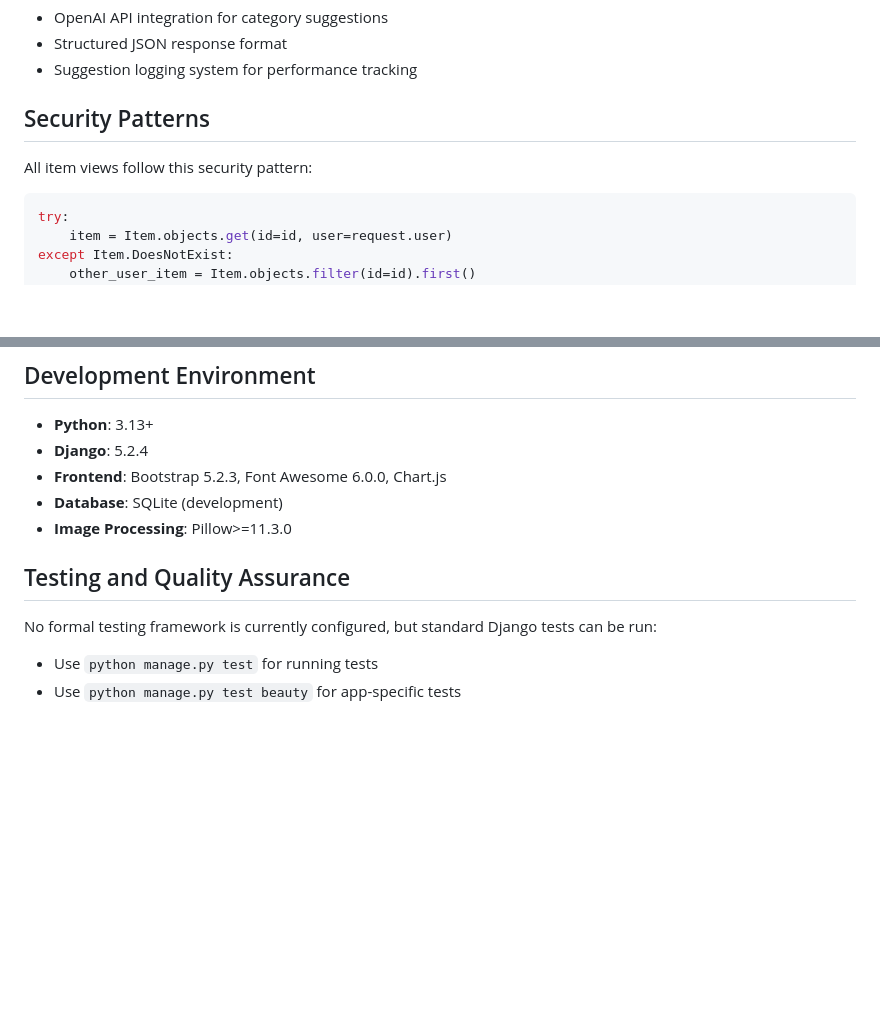
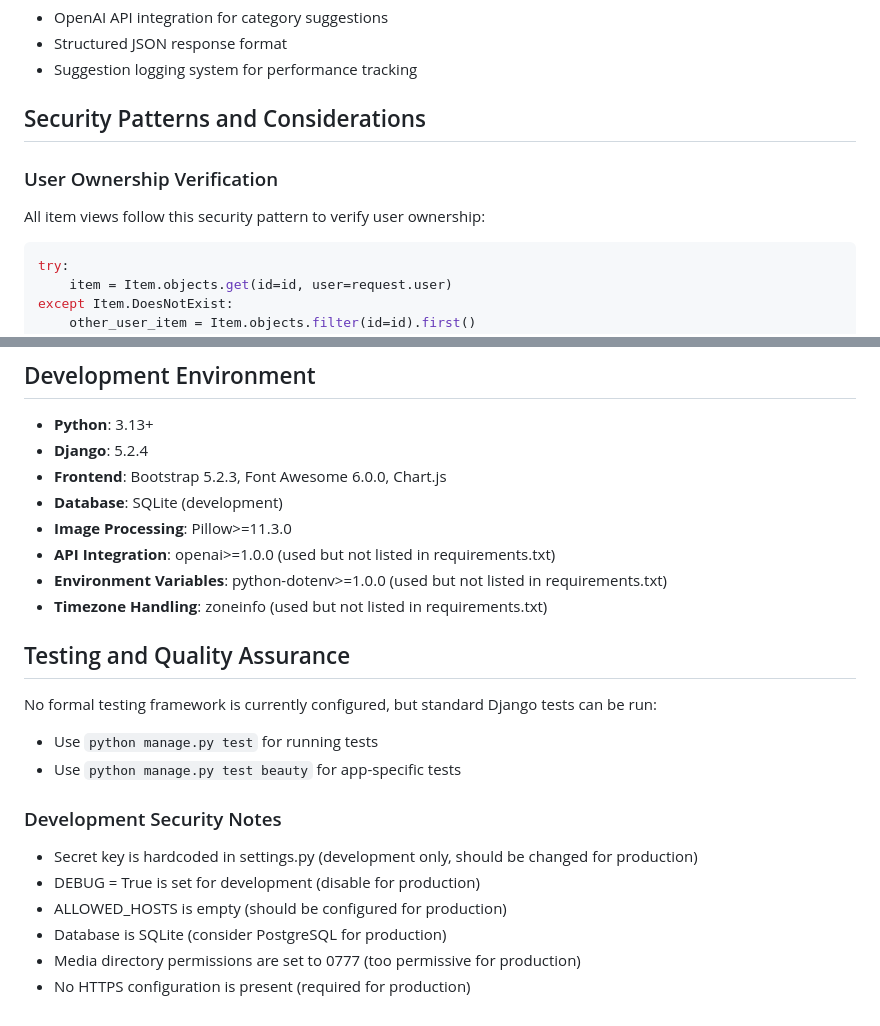
Before and after one commit to Natsumi-lab/cosme_expiry, a Markdown page: CLAUDE.md, 2 parts joined by grey strips. Drawn GitHub-style; blank space fills up the shorter version.

````diff
--- a/CLAUDE.md
+++ b/CLAUDE.md
@@ -158,9 +158,10 @@ Email-based authentication instead of username:
 - Structured JSON response format
 - Suggestion logging system for performance tracking
 
-## Security Patterns
+## Security Patterns and Considerations
 
-All item views follow this security pattern:
+### User Ownership Verification
+All item views follow this security pattern to verify user ownership:
 ```python
 try:
     item = Item.objects.get(id=id, user=request.user)
@@ -187,9 +188,20 @@ except Item.DoesNotExist:
 - **Frontend**: Bootstrap 5.2.3, Font Awesome 6.0.0, Chart.js
 - **Database**: SQLite (development)
 - **Image Processing**: Pillow>=11.3.0
+- **API Integration**: openai>=1.0.0 (used but not listed in requirements.txt)
+- **Environment Variables**: python-dotenv>=1.0.0 (used but not listed in requirements.txt)
+- **Timezone Handling**: zoneinfo (used but not listed in requirements.txt)
 
 ## Testing and Quality Assurance
 
 No formal testing framework is currently configured, but standard Django tests can be run:
 - Use `python manage.py test` for running tests
 - Use `python manage.py test beauty` for app-specific tests
+
+### Development Security Notes
+- Secret key is hardcoded in settings.py (development only, should be changed for production)
+- DEBUG = True is set for development (disable for production)
+- ALLOWED_HOSTS is empty (should be configured for production)
+- Database is SQLite (consider PostgreSQL for production)
+- Media directory permissions are set to 0777 (too permissive for production)
+- No HTTPS configuration is present (required for production)
````
Also changed, not shown: README.md (added, +203 -0 lines).
